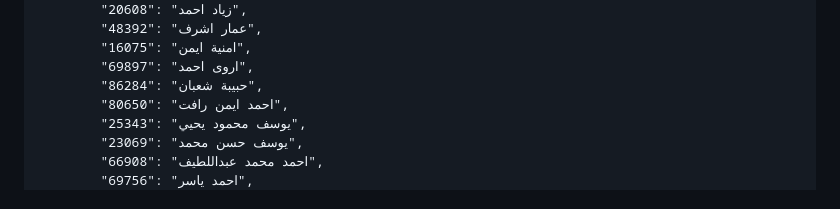
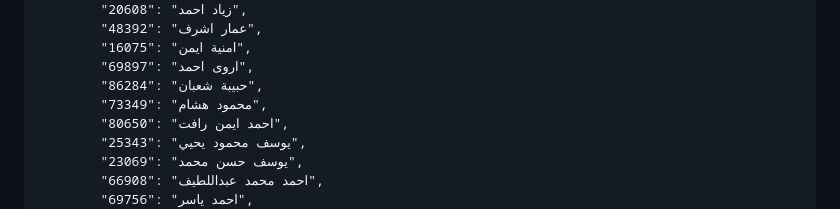
Before and after one commit to eng-Mora/student_code, a Markdown page: README.md, the part around the change. GitHub-like rendering.

```diff
--- a/README.md
+++ b/README.md
@@ -121,6 +121,7 @@
             "16075": "امنية ايمن",
             "69897": "اروى احمد",
             "86284": "حبيبة شعبان",
+            "73349": "محمود هشام",
             "80650": "احمد ايمن رافت",
             "25343": "يوسف محمود يحيي",
             "23069": "يوسف حسن محمد",
```
